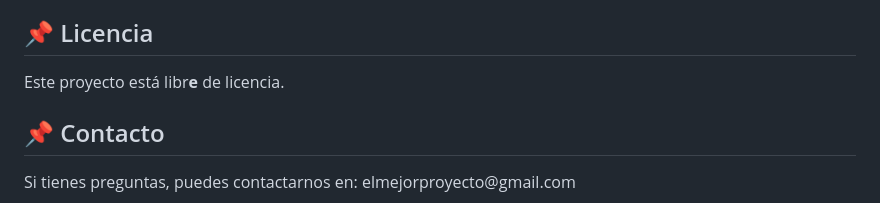
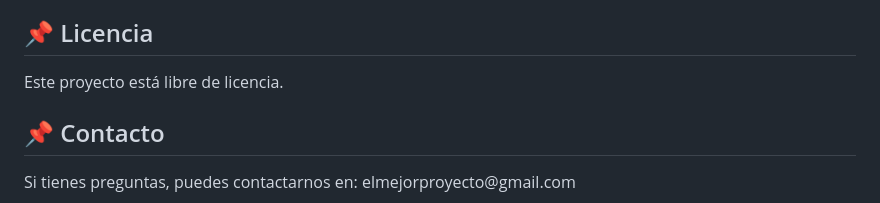
Before and after one commit to AlbertoRuiz-Dev/TierraMedia_Django, a Markdown page: README.md, the part around the change. GitHub-like rendering.

Commit message:
Actualizo readme.

```diff
--- a/README.md
+++ b/README.md
@@ -197,7 +197,7 @@ python manage.py test....
 
 ## 📌 Licencia
 
-Este proyecto está libr**e** de licencia.
+Este proyecto está libre de licencia.
 
 ## 📌 Contacto
 
```
